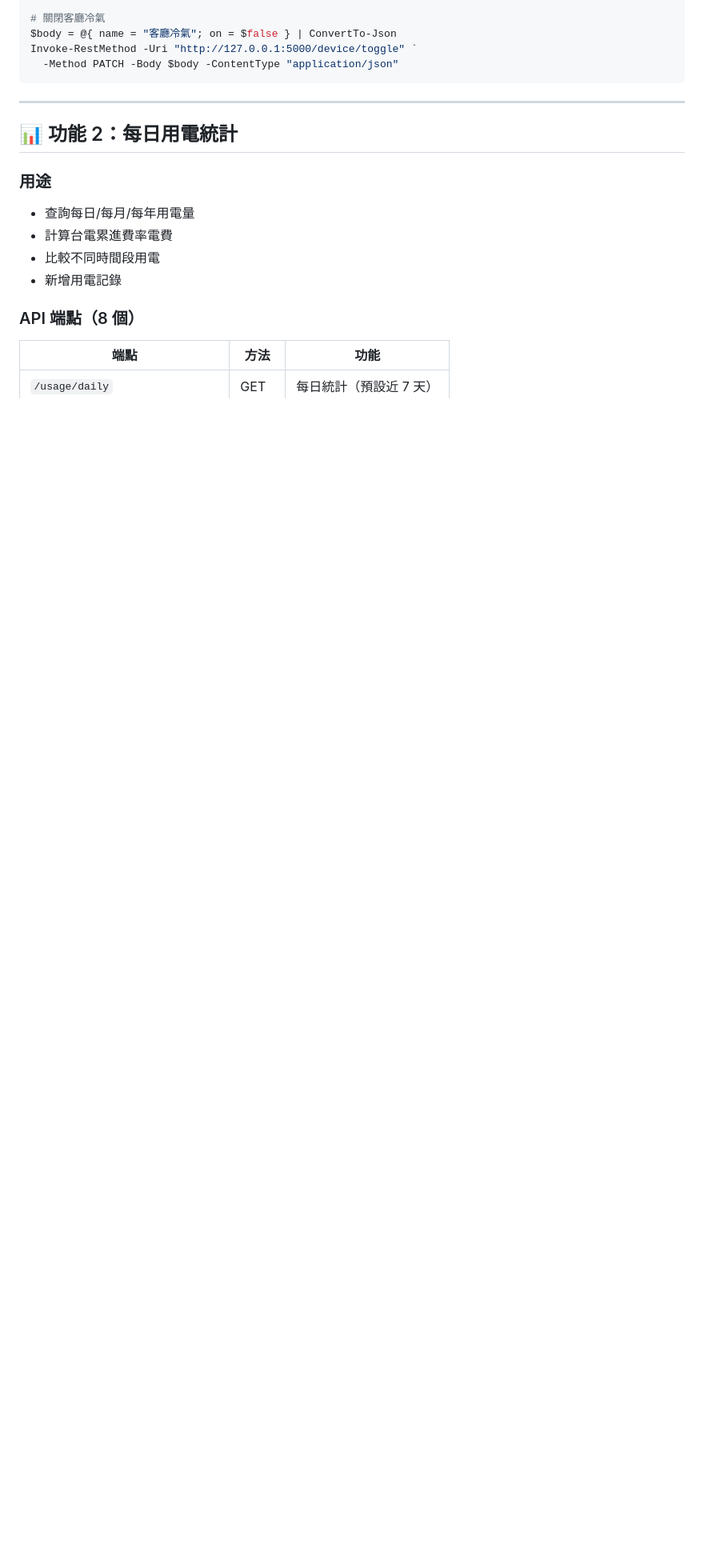
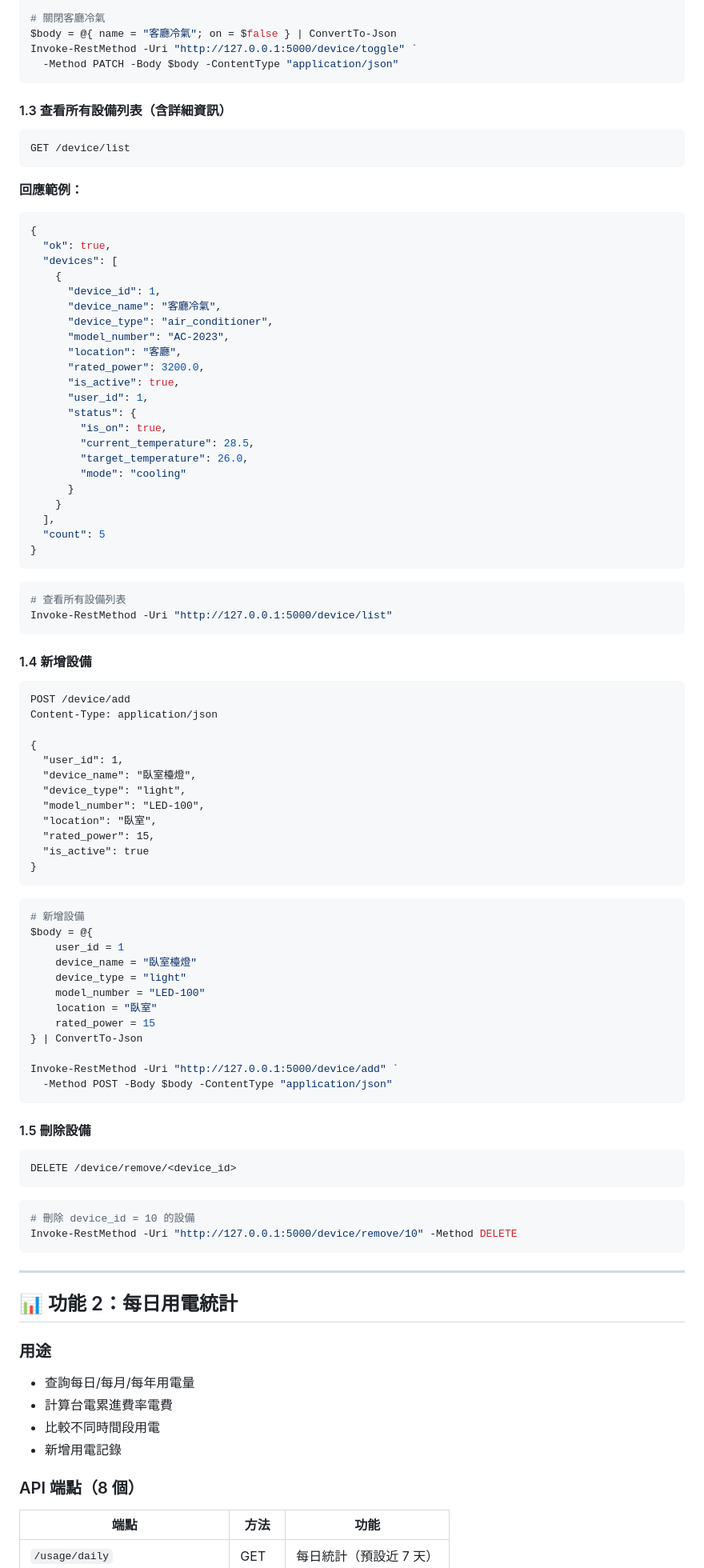
Before and after one commit to Daniel112300/my-website, a Markdown page: smart-energy/系統操作指南.md, the part around the change printed below. Shown: that part at 80% size. Rendered like a GitHub page; blank space fills up the shorter version.

````diff
--- a/smart-energy/系統操作指南.md
+++ b/smart-energy/系統操作指南.md
@@ -152,6 +155,83 @@ Invoke-RestMethod -Uri "http://127.0.0.1:5000/device/toggle" `
 $body = @{ name = "客廳冷氣"; on = $false } | ConvertTo-Json
 Invoke-RestMethod -Uri "http://127.0.0.1:5000/device/toggle" `
   -Method PATCH -Body $body -ContentType "application/json"
+```
+
+#### 1.3 查看所有設備列表（含詳細資訊）
+```http
+GET /device/list
+```
+
+**回應範例：**
+```json
+{
+  "ok": true,
+  "devices": [
+    {
+      "device_id": 1,
+      "device_name": "客廳冷氣",
+      "device_type": "air_conditioner",
+      "model_number": "AC-2023",
+      "location": "客廳",
+      "rated_power": 3200.0,
+      "is_active": true,
+      "user_id": 1,
+      "status": {
+        "is_on": true,
+        "current_temperature": 28.5,
+        "target_temperature": 26.0,
+        "mode": "cooling"
+      }
+    }
+  ],
+  "count": 5
+}
+```
+
+```powershell
+# 查看所有設備列表
+Invoke-RestMethod -Uri "http://127.0.0.1:5000/device/list"
+```
+
+#### 1.4 新增設備
+```http
+POST /device/add
+Content-Type: application/json
+
+{
+  "user_id": 1,
+  "device_name": "臥室檯燈",
+  "device_type": "light",
+  "model_number": "LED-100",
+  "location": "臥室",
+  "rated_power": 15,
+  "is_active": true
+}
+```
+
+```powershell
+# 新增設備
+$body = @{
+    user_id = 1
+    device_name = "臥室檯燈"
+    device_type = "light"
+    model_number = "LED-100"
+    location = "臥室"
+    rated_power = 15
+} | ConvertTo-Json
+
+Invoke-RestMethod -Uri "http://127.0.0.1:5000/device/add" `
+  -Method POST -Body $body -ContentType "application/json"
+```
+
+#### 1.5 刪除設備
+```http
+DELETE /device/remove/<device_id>
+```
+
+```powershell
+# 刪除 device_id = 10 的設備
+Invoke-RestMethod -Uri "http://127.0.0.1:5000/device/remove/10" -Method DELETE
 ```
 
 ---
````
Also changed, not shown: other parts of smart-energy/系統操作指南.md (+6 -3 lines), smart-energy/前端整合指南.md (+122 -2 lines).
